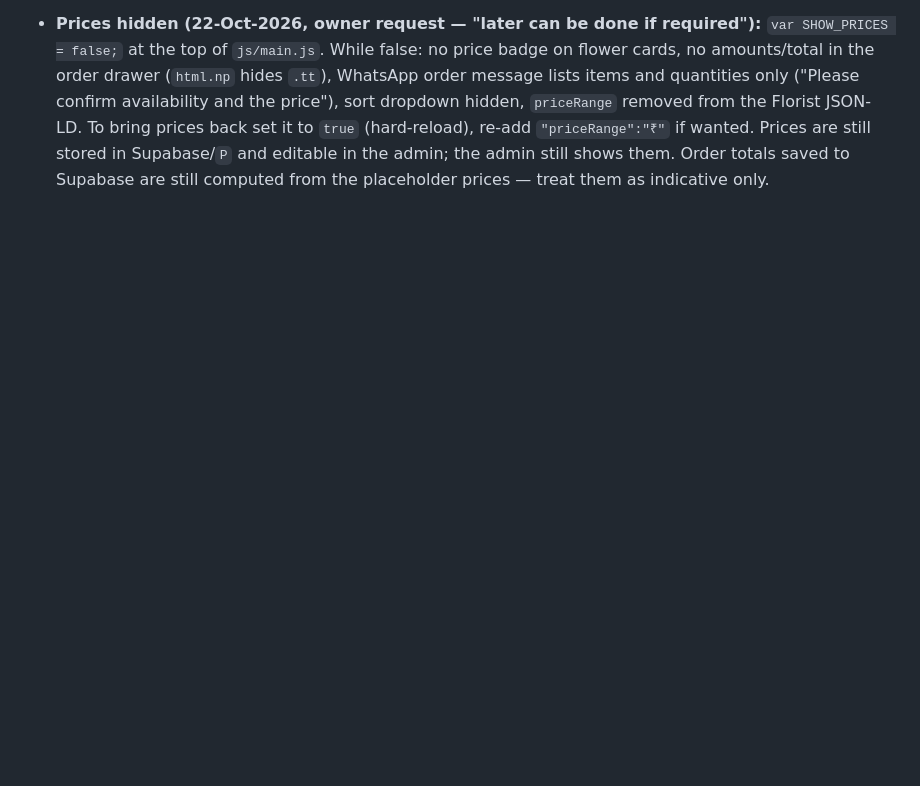
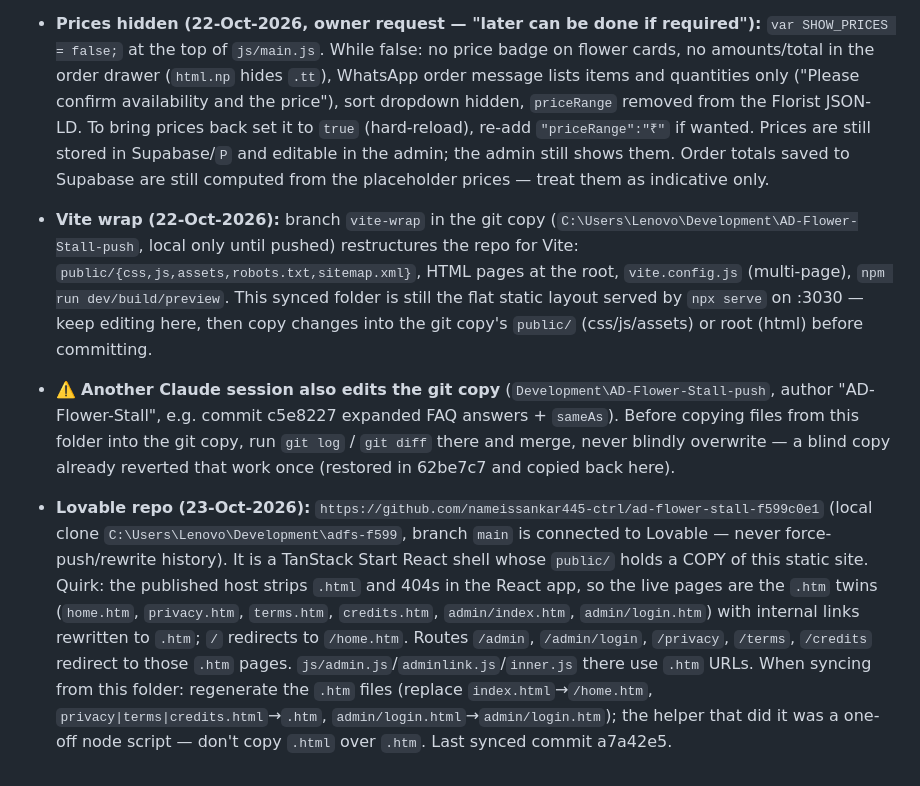
Before and after one commit to nameissankar445-ctrl/AD-Flower-Stall, a Markdown page: CLAUDE.md, the part around the change. Rendered like a GitHub page; blank space fills up the shorter version.

Commit message:
Update project notes (Lovable repo details, price flag, Vite wrap)
Co-Authored-By: Claude Sonnet 5.5 <noreply@anthropic.com>

```diff
--- a/CLAUDE.md
+++ b/CLAUDE.md
@@ -109,3 +109,8 @@ Live files only (clean layout, since the cleanup): `index.html`, `privacy.html`,
 - **SEO tidy (22-Oct-2026):** title "AD Flower Stall — Fresh Flowers in Guntur" (40 chars), meta description 139 chars (keep <155), OG/Twitter title+description match; added FAQPage JSON-LD (5 Q&As: hours, location, ordering, delivery, weddings/pujas — keep it in sync with the visible address/hours); removed the Search Console placeholder comment (verified via DNS). Florist JSON-LD already has geo + hasMap. The folder served at localhost:3030 is THIS folder; `C:\Users\Lenovo\Development\AD-Flower-Stall-push` is only the git copy and is out of date until the next push.
 
 - **Prices hidden (22-Oct-2026, owner request — "later can be done if required"):** `var SHOW_PRICES = false;` at the top of `js/main.js`. While false: no price badge on flower cards, no amounts/total in the order drawer (`html.np` hides `.tt`), WhatsApp order message lists items and quantities only ("Please confirm availability and the price"), sort dropdown hidden, `priceRange` removed from the Florist JSON-LD. To bring prices back set it to `true` (hard-reload), re-add `"priceRange":"₹"` if wanted. Prices are still stored in Supabase/`P` and editable in the admin; the admin still shows them. Order totals saved to Supabase are still computed from the placeholder prices — treat them as indicative only.
+
+- **Vite wrap (22-Oct-2026):** branch `vite-wrap` in the git copy (`C:\Users\Lenovo\Development\AD-Flower-Stall-push`, local only until pushed) restructures the repo for Vite: `public/{css,js,assets,robots.txt,sitemap.xml}`, HTML pages at the root, `vite.config.js` (multi-page), `npm run dev/build/preview`. This synced folder is still the flat static layout served by `npx serve` on :3030 — keep editing here, then copy changes into the git copy's `public/` (css/js/assets) or root (html) before committing.
+- ⚠️ **Another Claude session also edits the git copy** (`Development\AD-Flower-Stall-push`, author "AD-Flower-Stall", e.g. commit c5e8227 expanded FAQ answers + `sameAs`). Before copying files from this folder into the git copy, run `git log` / `git diff` there and merge, never blindly overwrite — a blind copy already reverted that work once (restored in 62be7c7 and copied back here).
+
+- **Lovable repo (23-Oct-2026):** `https://github.com/nameissankar445-ctrl/ad-flower-stall-f599c0e1` (local clone `C:\Users\Lenovo\Development\adfs-f599`, branch `main` is connected to Lovable — never force-push/rewrite history). It is a TanStack Start React shell whose `public/` holds a COPY of this static site. Quirk: the published host strips `.html` and 404s in the React app, so the live pages are the `.htm` twins (`home.htm`, `privacy.htm`, `terms.htm`, `credits.htm`, `admin/index.htm`, `admin/login.htm`) with internal links rewritten to `.htm`; `/` redirects to `/home.htm`. Routes `/admin`, `/admin/login`, `/privacy`, `/terms`, `/credits` redirect to those `.htm` pages. `js/admin.js`/`adminlink.js`/`inner.js` there use `.htm` URLs. When syncing from this folder: regenerate the `.htm` files (replace `index.html`→`/home.htm`, `privacy|terms|credits.html`→`.htm`, `admin/login.html`→`admin/login.htm`); the helper that did it was a one-off node script — don't copy `.html` over `.htm`. Last synced commit a7a42e5.
```
